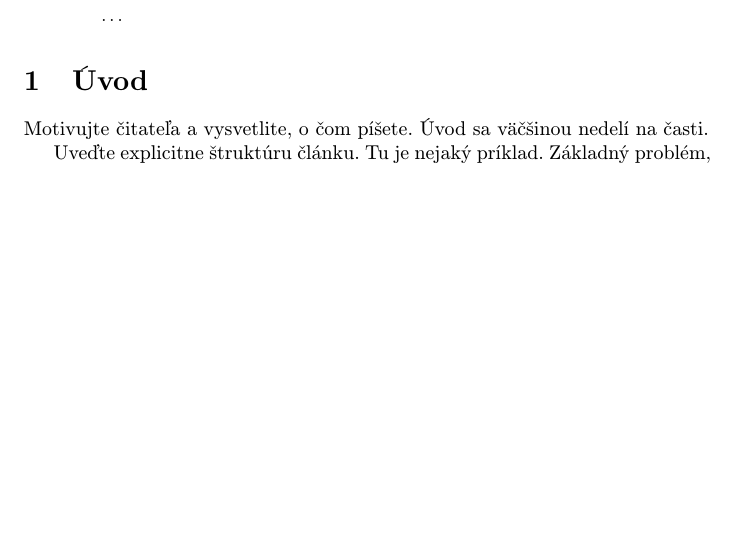
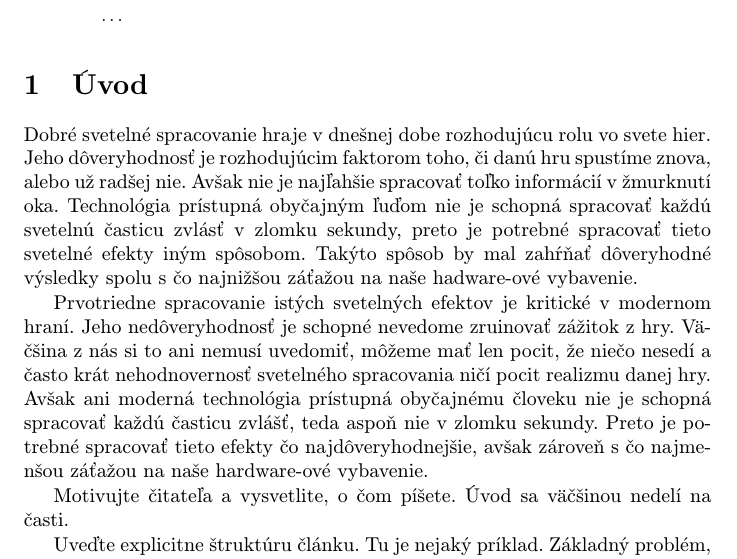
Before and after one commit to BranislavFech/clanok, a LaTeX paper (clanok.tex): part of page 1 of 2 before the commit and part of page 1 of 3 after it, cut so that both start at the same text, the shorter picture padded with empty space. Compiled offline with pdfLaTeX.

Commit message:
napísal som dve predbežné verzie úvodu svojho abstraktu

```diff
--- a/clanok.tex
+++ b/clanok.tex
@@ -38,6 +38,23 @@
 
 
 \section{Úvod}
+
+Dobré svetelné spracovanie hraje v dnešnej dobe rozhodujúcu rolu vo svete hier.
+Jeho dôveryhodnosť je rozhodujúcim faktorom toho, či danú hru spustíme znova, alebo
+už radšej nie. Avšak nie je najľahšie spracovať toľko informácií v žmurknutí oka.
+Technológia prístupná obyčajným ľuďom nie je schopná spracovať každú svetelnú časticu
+zvlásť v zlomku sekundy, preto je potrebné spracovať tieto svetelné efekty iným spôsobom.
+Takýto spôsob by mal zahŕňať dôveryhodné výsledky spolu s čo najnižšou záťažou na naše
+hadware-ové vybavenie.
+
+Prvotriedne spracovanie istých svetelných efektov je kritické v modernom hraní.
+Jeho nedôveryhodnosť je schopné nevedome zruinovať zážitok z hry. Väčšina z nás
+si to ani nemusí uvedomiť, môžeme mať len pocit, že niečo nesedí a často krát
+nehodnovernosť svetelného spracovania ničí pocit realizmu danej hry. Avšak ani
+moderná technológia prístupná obyčajnému človeku nie je schopná spracovať každú
+časticu zvlášť, teda aspoň nie v zlomku sekundy. Preto je potrebné spracovať
+tieto efekty čo najdôveryhodnejšie, avšak zároveň s čo najmenšou záťažou na
+naše hardware-ové vybavenie.
 
 Motivujte čitateľa a vysvetlite, o čom píšete. Úvod sa väčšinou nedelí na časti.
 
```
